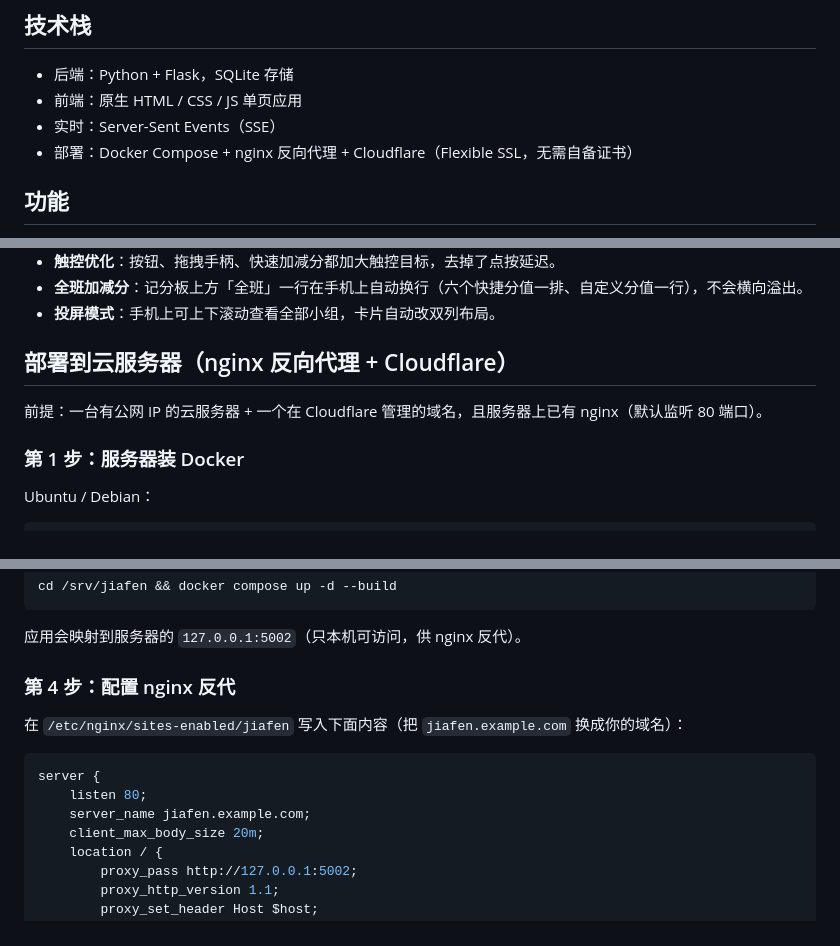
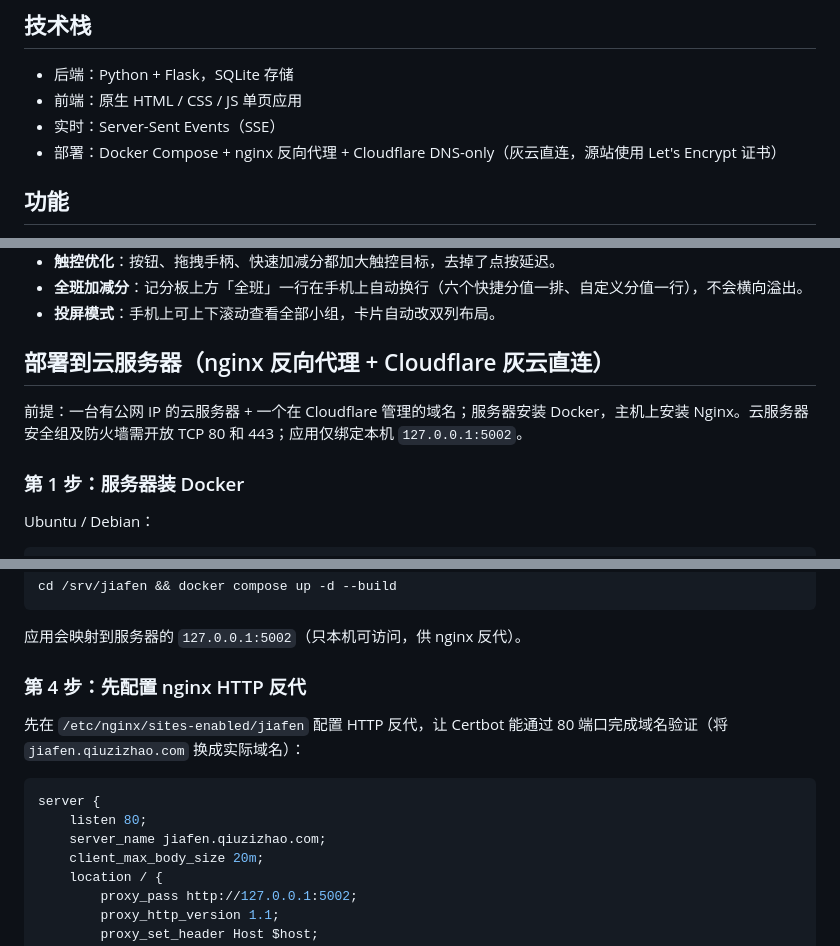
Before and after one commit to Qiuzizhao/JiaFen, a Markdown page: README.md, 3 parts joined by grey strips. Drawn GitHub-style.

````diff
--- a/README.md
+++ b/README.md
@@ -43,7 +43,7 @@
 - 后端：Python + Flask，SQLite 存储
 - 前端：原生 HTML / CSS / JS 单页应用
 - 实时：Server-Sent Events（SSE）
-- 部署：Docker Compose + nginx 反向代理 + Cloudflare（Flexible SSL，无需自备证书）
+- 部署：Docker Compose + nginx 反向代理 + Cloudflare DNS-only（灰云直连，源站使用 Let's Encrypt 证书）
 
 ## 功能
 
@@ -110,9 +110,9 @@ python application/app.py
 - **全班加减分**：记分板上方「全班」一行在手机上自动换行（六个快捷分值一排、自定义分值一行），不会横向溢出。
 - **投屏模式**：手机上可上下滚动查看全部小组，卡片自动改双列布局。
 
-## 部署到云服务器（nginx 反向代理 + Cloudflare）
+## 部署到云服务器（nginx 反向代理 + Cloudflare 灰云直连）
 
-前提：一台有公网 IP 的云服务器 + 一个在 Cloudflare 管理的域名，且服务器上已有 nginx（默认监听 80 端口）。
+前提：一台有公网 IP 的云服务器 + 一个在 Cloudflare 管理的域名；服务器安装 Docker，主机上安装 Nginx。云服务器安全组及防火墙需开放 TCP 80 和 443；应用仅绑定本机 `127.0.0.1:5002`。
 
 ### 第 1 步：服务器装 Docker
 
@@ -145,14 +145,14 @@ cd /srv/jiafen && docker compose up -d --build
 
 应用会映射到服务器的 `127.0.0.1:5002`（只本机可访问，供 nginx 反代）。
 
-### 第 4 步：配置 nginx 反代
+### 第 4 步：先配置 nginx HTTP 反代
 
-在 `/etc/nginx/sites-enabled/jiafen` 写入下面内容（把 `jiafen.example.com` 换成你的域名）：
+先在 `/etc/nginx/sites-enabled/jiafen` 配置 HTTP 反代，让 Certbot 能通过 80 端口完成域名验证（将 `jiafen.qiuzizhao.com` 换成实际域名）：
 
 ```nginx
 server {
     listen 80;
-    server_name jiafen.example.com;
+    server_name jiafen.qiuzizhao.com;
     client_max_body_size 20m;
     location / {
         proxy_pass http://127.0.0.1:5002;
````
Also changed, not shown: other parts of README.md (+64 -3 lines).
